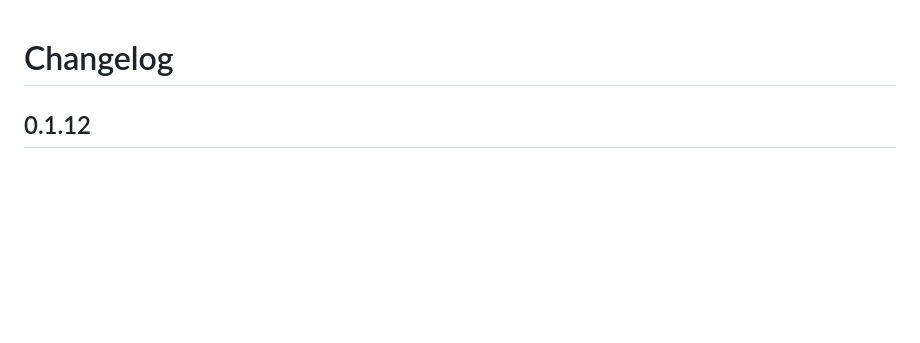
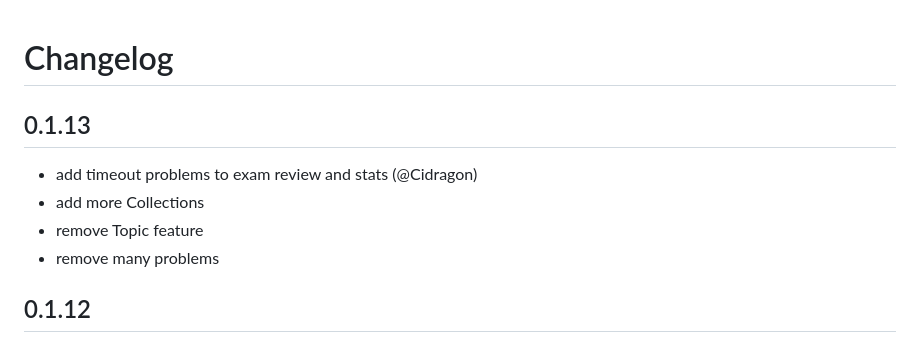
Before and after one commit to ale64bit/WeiqiHub, a Markdown page: CHANGELOG.md, the part around the change. GitHub-like rendering; blank space fills up the shorter version.

Commit message:
Update CHANGELOG

```diff
--- a/CHANGELOG.md
+++ b/CHANGELOG.md
@@ -1,4 +1,10 @@
 # Changelog
+
+## 0.1.13
+- add timeout problems to exam review and stats (@Cidragon)
+- add more Collections
+- remove Topic feature
+- remove many problems
 
 ## 0.1.12
 - Ukrainian localization (@vabue)
```
